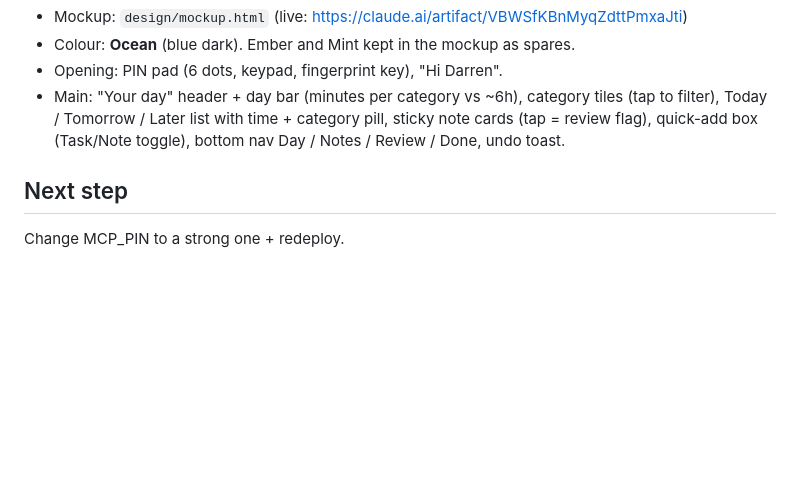
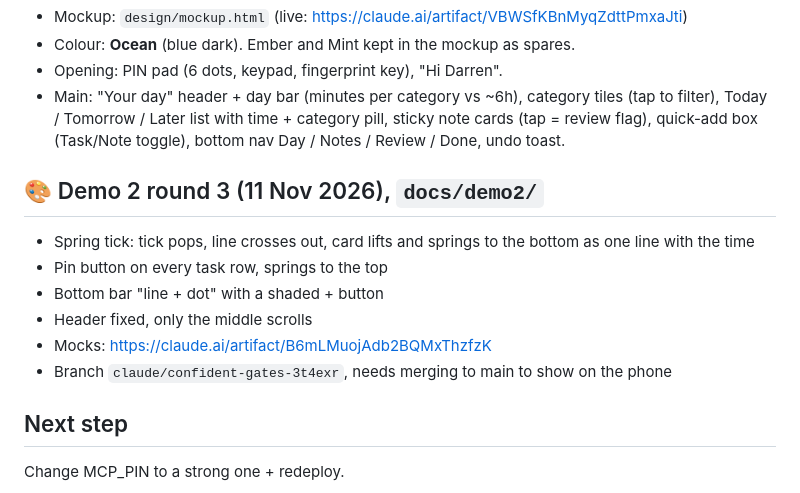
Before and after one commit to DF-AI-Lab/tasknotes-mcp, a Markdown page: PROGRESS.md, the part around the change. GitHub-like rendering; blank space fills up the shorter version.

Commit message:
Progress: demo 2 round 3
Co-Authored-By: Claude Opus 5.5 <noreply@anthropic.com>
Claude-Session: https://claude.ai/code/session_016cLVEStPkNnHsq6ovGuFgU

```diff
--- a/PROGRESS.md
+++ b/PROGRESS.md
@@ -131,6 +131,14 @@
   Today / Tomorrow / Later list with time + category pill, sticky note cards (tap = review flag),
   quick-add box (Task/Note toggle), bottom nav Day / Notes / Review / Done, undo toast.
 
+## 🎨 Demo 2 round 3 (11 Nov 2026), `docs/demo2/`
+- Spring tick: tick pops, line crosses out, card lifts and springs to the bottom as one line with the time
+- Pin button on every task row, springs to the top
+- Bottom bar "line + dot" with a shaded + button
+- Header fixed, only the middle scrolls
+- Mocks: https://claude.ai/artifact/B6mLMuojAdb2BQMxThzfzK
+- Branch `claude/confident-gates-3t4exr`, needs merging to main to show on the phone
+
 ## Next step
 Change MCP_PIN to a strong one + redeploy.
 
```
